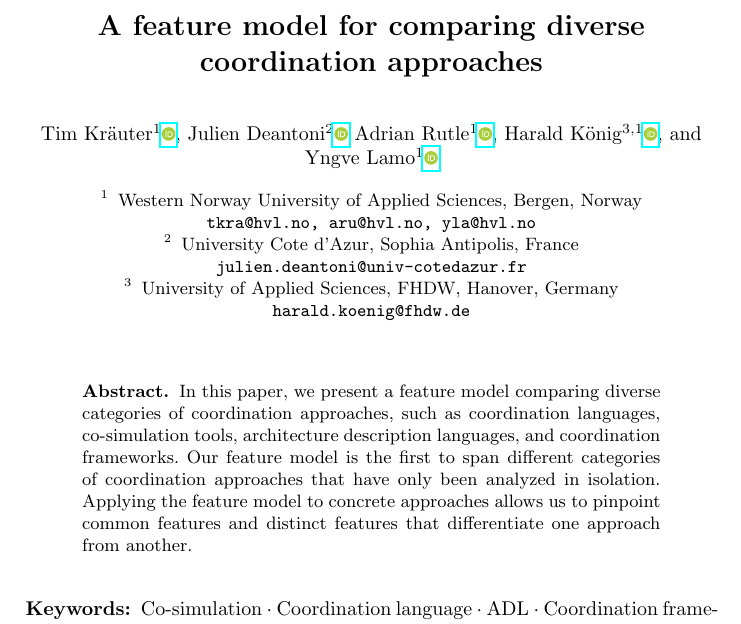
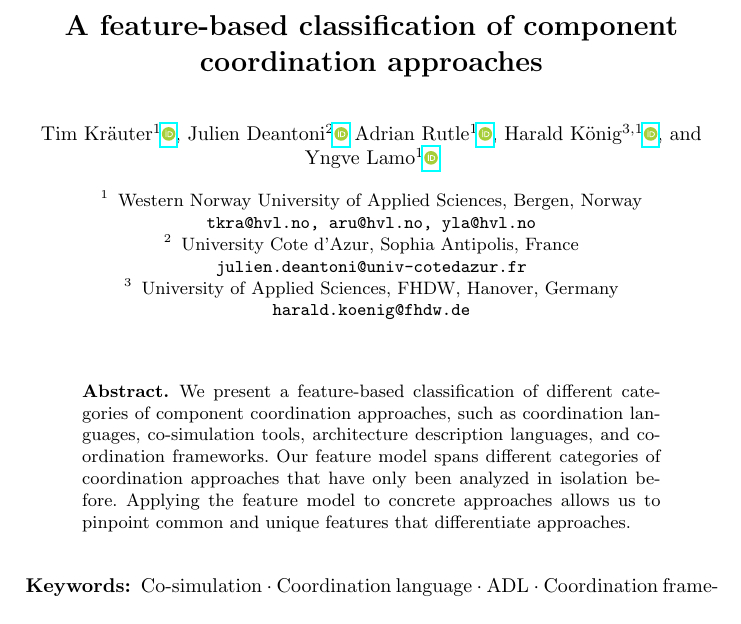
Before and after one commit to timKraeuter/Coordination-2024, a LaTeX paper (main.tex): part of page 1 of 16, cut at the place of the change. Compiled offline with pdfLaTeX.

Commit message:
Update abstract

```diff
--- a/main.tex
+++ b/main.tex
@@ -45,23 +45,9 @@
 \begin{document}
 % https://www.discotec.org/2024/coordination
 % Regular papers 7-15 pages + references
-% Artifacts using Zenodo together with this repo.
-% TODO: Make repo public and add artifacts citation using zenodo.
-\title{A feature model for comparing diverse coordination approaches}
-% Alternative titles:
-% A feature model for coordination approaches
-% A feature model for diverse coordination approaches
-% Comparing coordination approaches
-% Comparing features coordination approaches
-% Classifying coordination approaches
-% Classifying features coordination approaches
-% A feature model for coordination approaches
-% How to coordinate? A feature model for coordination approaches
-%
-%\titlerunning{Abbreviated paper title}
-% If the paper title is too long for the running head, you can set
-% an abbreviated paper title here
-%
+% TODO: Add artifacts citation using zenodo.
+\title{A feature-based classification of component coordination approaches}
+
 \author{Tim Kr\"{a}uter\inst{1}\orcidlink{0000-0003-1795-0611} \and
 Julien Deantoni\inst{2}\orcidlink{0000-0001-6962-7846}
 Adrian Rutle\inst{1}\orcidlink{0000-0002-4158-1644} \and
@@ -81,9 +67,9 @@ University of Applied Sciences, FHDW, Hanover, Germany\\
 \maketitle
 
 \begin{abstract}
-In this paper, we present a feature model comparing diverse categories of coordination approaches, such as coordination languages, co-simulation tools, architecture description languages, and coordination frameworks.
-Our feature model is the first to span different categories of coordination approaches that have only been analyzed in isolation.
-Applying the feature model to concrete approaches allows us to pinpoint common features and distinct features that differentiate one approach from another.
+We present a feature-based classification of different categories of component coordination approaches, such as coordination languages, co-simulation tools, architecture description languages, and coordination frameworks.
+Our feature model spans different categories of coordination approaches that have only been analyzed in isolation before.
+Applying the feature model to concrete approaches allows us to pinpoint common and unique features that differentiate approaches.
 \end{abstract}
 
 \keywords{
```
